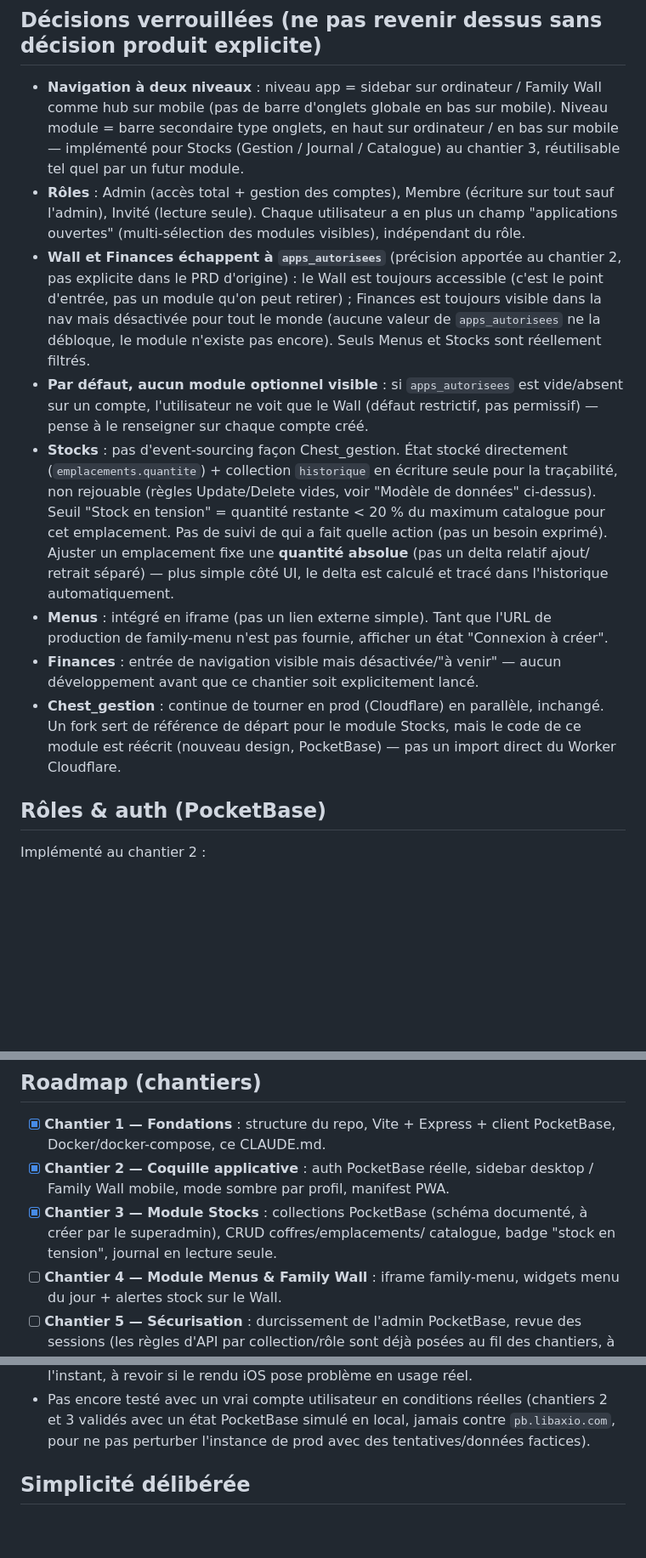
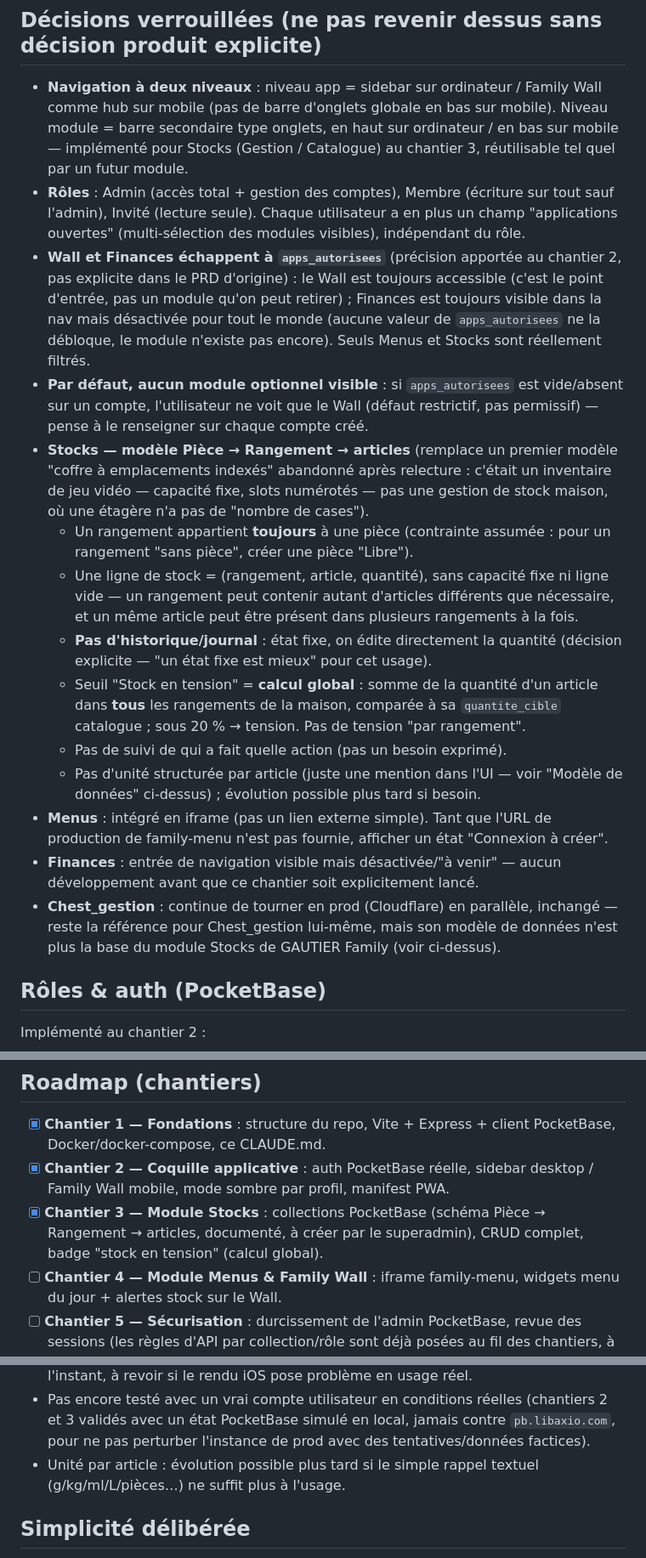
Before and after one commit to drewing-eng/family-app, a Markdown page: CLAUDE.md, 3 parts joined by grey strips. Shown at 85% size. Rendered like a GitHub page; blank space fills up the shorter version.

```diff
--- a/CLAUDE.md
+++ b/CLAUDE.md
@@ -239,8 +242,8 @@ choix est persisté via `updateTheme()` (`pocketbase.js`) sur le champ
 - **Navigation à deux niveaux** : niveau app = sidebar sur ordinateur / Family
   Wall comme hub sur mobile (pas de barre d'onglets globale en bas sur
   mobile). Niveau module = barre secondaire type onglets, en haut sur
-  ordinateur / en bas sur mobile — implémenté pour Stocks (Gestion / Journal
-  / Catalogue) au chantier 3, réutilisable tel quel par un futur module.
+  ordinateur / en bas sur mobile — implémenté pour Stocks (Gestion /
+  Catalogue) au chantier 3, réutilisable tel quel par un futur module.
 - **Rôles** : Admin (accès total + gestion des comptes), Membre (écriture sur
   tout sauf l'admin), Invité (lecture seule). Chaque utilisateur a en plus un
   champ "applications ouvertes" (multi-sélection des modules visibles),
@@ -254,24 +257,34 @@ choix est persisté via `updateTheme()` (`pocketbase.js`) sur le champ
 - **Par défaut, aucun module optionnel visible** : si `apps_autorisees` est
   vide/absent sur un compte, l'utilisateur ne voit que le Wall (défaut
   restrictif, pas permissif) — pense à le renseigner sur chaque compte créé.
-- **Stocks** : pas d'event-sourcing façon Chest_gestion. État stocké
-  directement (`emplacements.quantite`) + collection `historique` en
-  écriture seule pour la traçabilité, non rejouable (règles Update/Delete
-  vides, voir "Modèle de données" ci-dessus). Seuil "Stock en tension" =
-  quantité restante < 20 % du maximum catalogue pour cet emplacement. Pas de
-  suivi de qui a fait quelle action (pas un besoin exprimé). Ajuster un
-  emplacement fixe une **quantité absolue** (pas un delta relatif ajout/
-  retrait séparé) — plus simple côté UI, le delta est calculé et tracé dans
-  l'historique automatiquement.
+- **Stocks — modèle Pièce → Rangement → articles** (remplace un premier
+  modèle "coffre à emplacements indexés" abandonné après relecture : c'était
+  un inventaire de jeu vidéo — capacité fixe, slots numérotés — pas une
+  gestion de stock maison, où une étagère n'a pas de "nombre de cases").
+  - Un rangement appartient **toujours** à une pièce (contrainte assumée :
+    pour un rangement "sans pièce", créer une pièce "Libre").
+  - Une ligne de stock = (rangement, article, quantité), sans capacité fixe
+    ni ligne vide — un rangement peut contenir autant d'articles différents
+    que nécessaire, et un même article peut être présent dans plusieurs
+    rangements à la fois.
+  - **Pas d'historique/journal** : état fixe, on édite directement la
+    quantité (décision explicite — "un état fixe est mieux" pour cet usage).
+  - Seuil "Stock en tension" = **calcul global** : somme de la quantité d'un
+    article dans **tous** les rangements de la maison, comparée à sa
+    `quantite_cible` catalogue ; sous 20 % → tension. Pas de tension "par
+    rangement".
+  - Pas de suivi de qui a fait quelle action (pas un besoin exprimé).
+  - Pas d'unité structurée par article (juste une mention dans l'UI — voir
+    "Modèle de données" ci-dessus) ; évolution possible plus tard si besoin.
 - **Menus** : intégré en iframe (pas un lien externe simple). Tant que l'URL
   de production de family-menu n'est pas fournie, afficher un état "Connexion
   à créer".
 - **Finances** : entrée de navigation visible mais désactivée/"à venir" —
   aucun développement avant que ce chantier soit explicitement lancé.
 - **Chest_gestion** : continue de tourner en prod (Cloudflare) en parallèle,
-  inchangé. Un fork sert de référence de départ pour le module Stocks, mais
-  le code de ce module est réécrit (nouveau design, PocketBase) — pas un
-  import direct du Worker Cloudflare.
+  inchangé — reste la référence pour Chest_gestion lui-même, mais son modèle
+  de données n'est plus la base du module Stocks de GAUTIER Family (voir
+  ci-dessus).
 
 ## Rôles & auth (PocketBase)
 
@@ -297,8 +310,8 @@ pour le détail des collections et de leurs règles d'API par rôle.
 - [x] **Chantier 2 — Coquille applicative** : auth PocketBase réelle, sidebar
       desktop / Family Wall mobile, mode sombre par profil, manifest PWA.
 - [x] **Chantier 3 — Module Stocks** : collections PocketBase (schéma
-      documenté, à créer par le superadmin), CRUD coffres/emplacements/
-      catalogue, badge "stock en tension", journal en lecture seule.
+      Pièce → Rangement → articles, documenté, à créer par le superadmin),
+      CRUD complet, badge "stock en tension" (calcul global).
 - [ ] **Chantier 4 — Module Menus & Family Wall** : iframe family-menu,
       widgets menu du jour + alertes stock sur le Wall.
 - [ ] **Chantier 5 — Sécurisation** : durcissement de l'admin PocketBase,
@@ -321,6 +334,8 @@ pour le détail des collections et de leurs règles d'API par rôle.
   (chantiers 2 et 3 validés avec un état PocketBase simulé en local, jamais
   contre `pb.libaxio.com`, pour ne pas perturber l'instance de prod avec des
   tentatives/données factices).
+- Unité par article : évolution possible plus tard si le simple rappel
+  textuel (g/kg/ml/L/pièces…) ne suffit plus à l'usage.
 
 ## Simplicité délibérée
 
```
Also changed, not shown: other parts of CLAUDE.md (+36 -33 lines).
